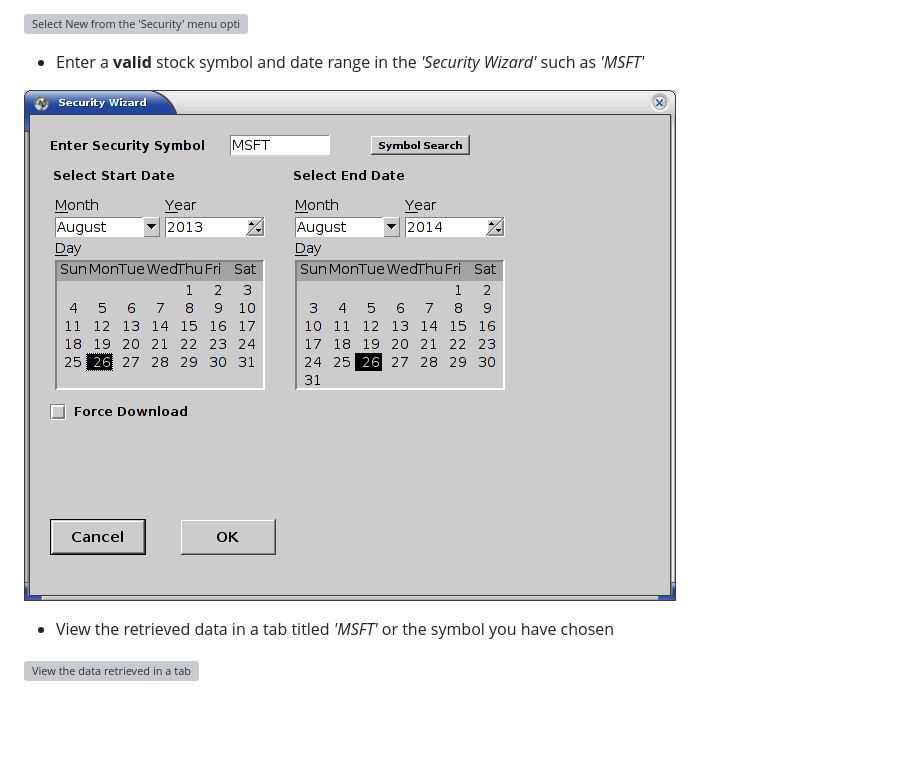
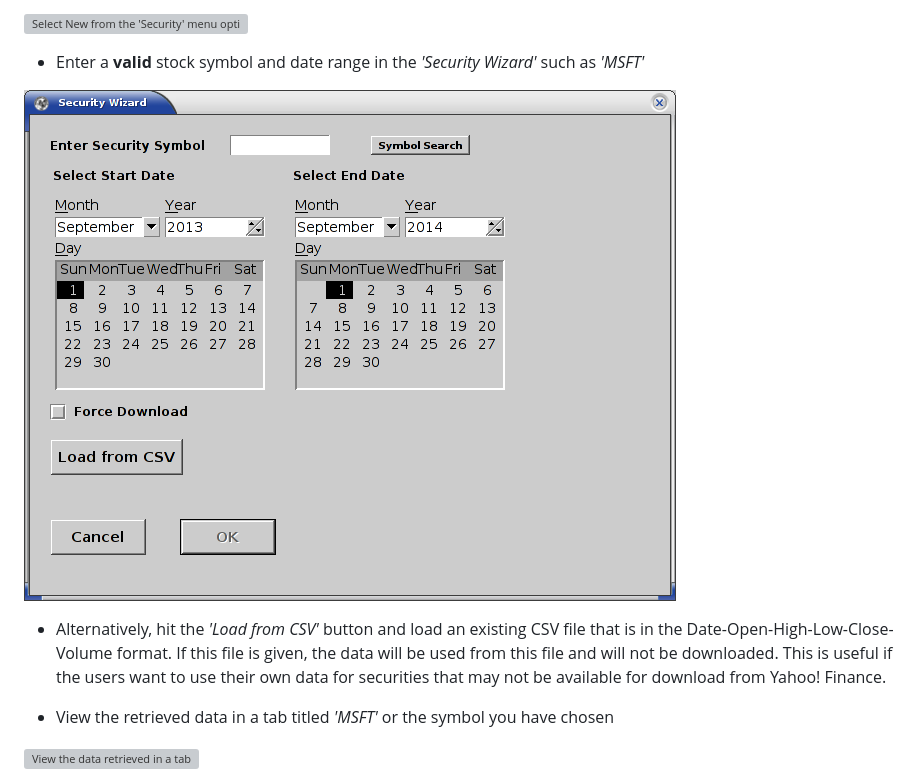
Before and after one commit to vikasnkumar/financeta, a Markdown page: usage.md, the part around the change. GitHub-like rendering; pictures changed too: images/financeta_sec_wizard.png; blank space fills up the shorter version; grey boxes are pictures that could not be loaded.

Commit message:
Updating docs to add load-from-csv option

```diff
--- a/usage.md
+++ b/usage.md
@@ -74,6 +74,12 @@ The steps are outlined as follows:
 - Enter a <span style="color:red;">**valid**</span> stock symbol and date range in the _'Security Wizard'_ such as _'MSFT'_
 
 ![Select a Stock Symbol in the Security Wizard](./images/financeta_sec_wizard.png "Enter a valid stock symbol in the 'Security Wizard'")
+
+- Alternatively, hit the _'Load from CSV'_ button and load an existing CSV file
+  that is in the Date-Open-High-Low-Close-Volume format. If this file is given,
+the data will be used from this file and will not be downloaded. This is useful
+if the users want to use their own data for securities that may not be available
+for download from Yahoo! Finance.
 
 - View the retrieved data in a tab titled _'MSFT'_ or the symbol you have
   chosen
```
Also changed, not shown: 1 other file.
